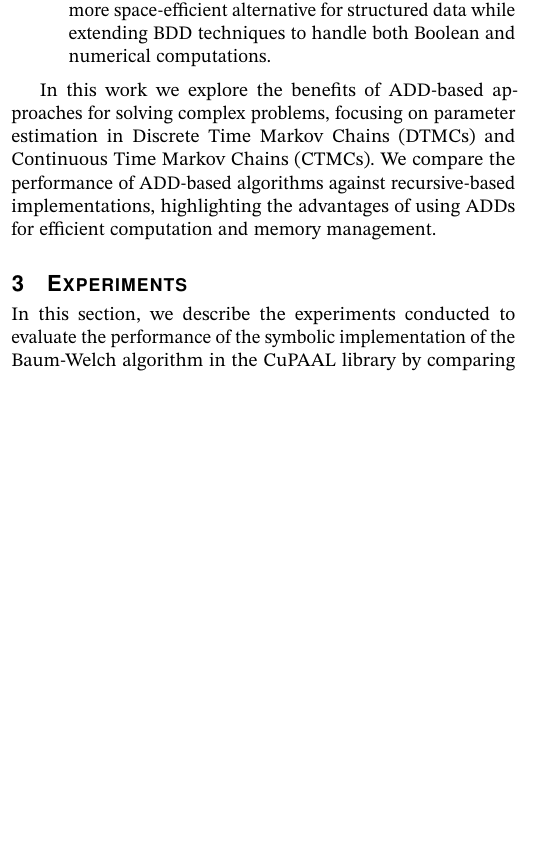
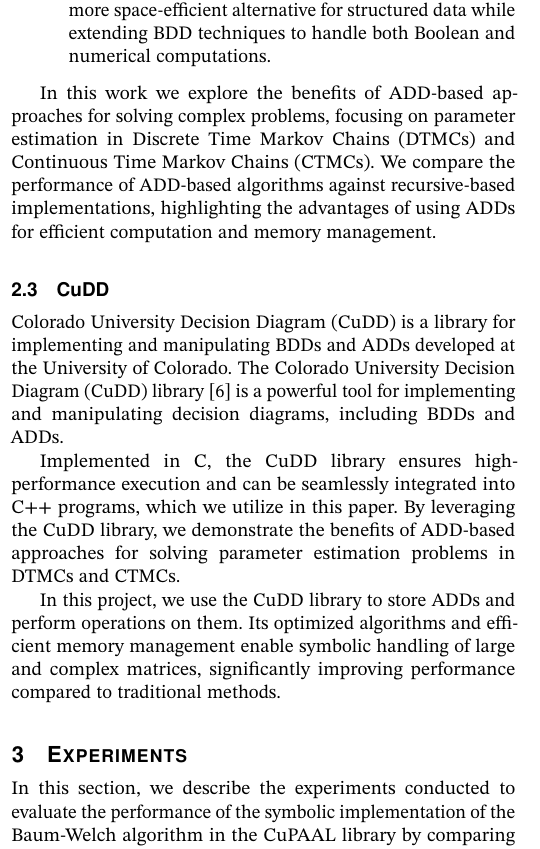
Before and after one commit to AAU-Dat/P10-Thesis, a LaTeX paper (report/src/main.tex, which reads report/src/sections/03-methodology.tex): part of one column of page 2 of 4 before the commit and part of one column of page 2 of 5 after it, cut so that both start at the same text, the shorter picture padded with empty space. Compiled offline with pdfLaTeX; a LaTeX package or settings file that is missing is left out.

Commit message:
wrote a draft for cudd, it is a short section on how we use cudd

```diff
--- a/report/src/sections/03-methodology.tex
+++ b/report/src/sections/03-methodology.tex
@@ -33,3 +33,13 @@ Three common strategies are recursive, matrix-based, and \gls{add}-based approac
 
 In this work we explore the benefits of \gls{add}-based approaches for solving complex problems, focusing on parameter estimation in \glspl{dtmc} and \glspl{ctmc}.
 We compare the performance of \gls{add}-based algorithms against recursive-based implementations, highlighting the advantages of using \glspl{add} for efficient computation and memory management.
+
+\subsection{CuDD}\label{subsec:cudd}
+\acrfull{cudd} is a library for implementing and manipulating \glspl{bdd} and \glspl{add} developed at the University of Colorado.
+The \gls{cudd} library~\cite{somenzi1997cudd} is a powerful tool for implementing and manipulating decision diagrams, including \glspl{bdd} and \glspl{add}.
+
+Implemented in C, the \gls{cudd} library ensures high-performance execution and can be seamlessly integrated into C++ programs, which we utilize in this paper.
+By leveraging the \gls{cudd} library, we demonstrate the benefits of \gls{add}-based approaches for solving parameter estimation problems in \glspl{dtmc} and \glspl{ctmc}.
+
+In this project, we use the \gls{cudd} library to store \glspl{add} and perform operations on them.
+Its optimized algorithms and efficient memory management enable symbolic handling of large and complex matrices, significantly improving performance compared to traditional methods.
```
Also changed, not shown: report/src/bib/main.bib (+7 -0 lines). Lines whose indentation alone changed are shown as unchanged.
